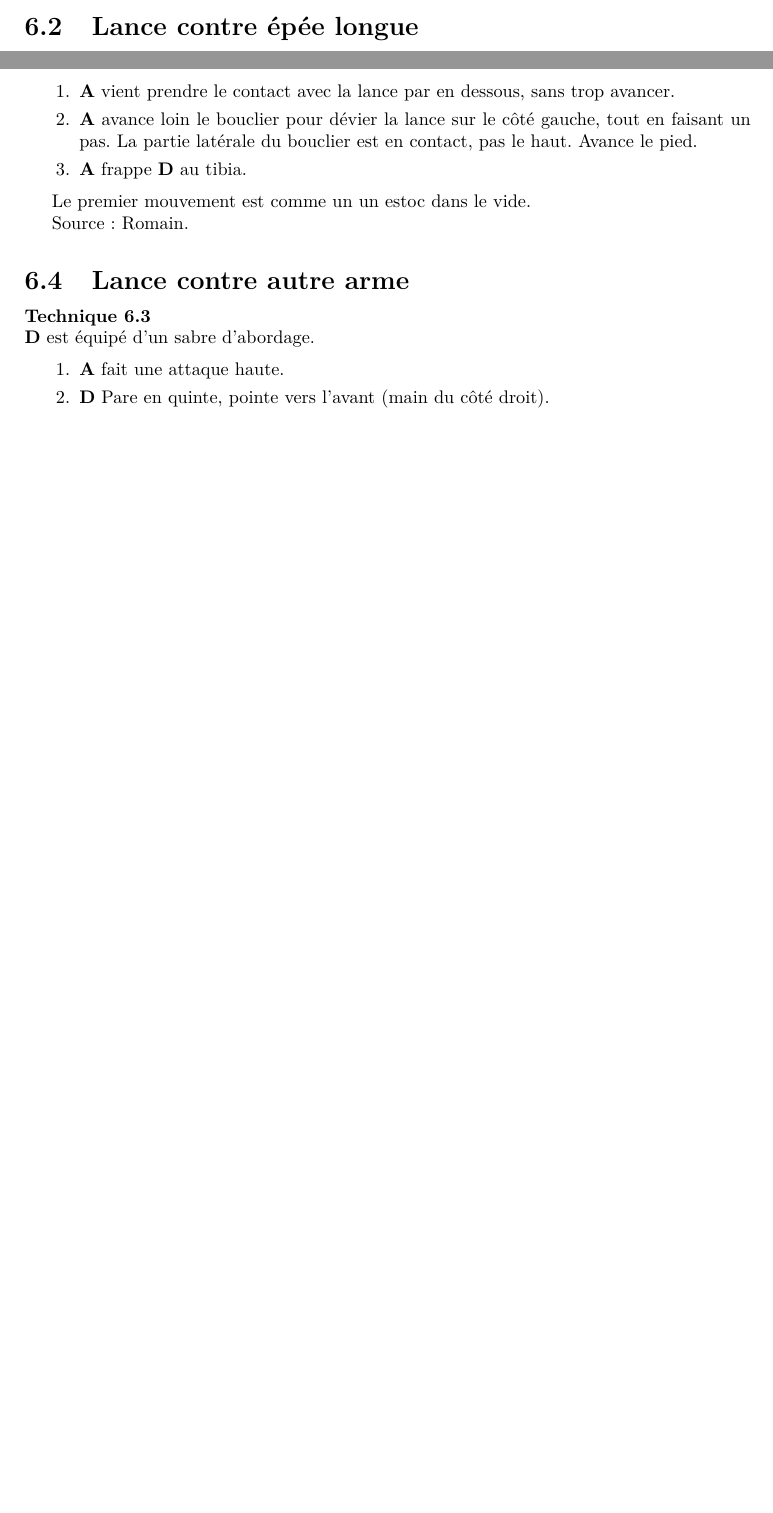
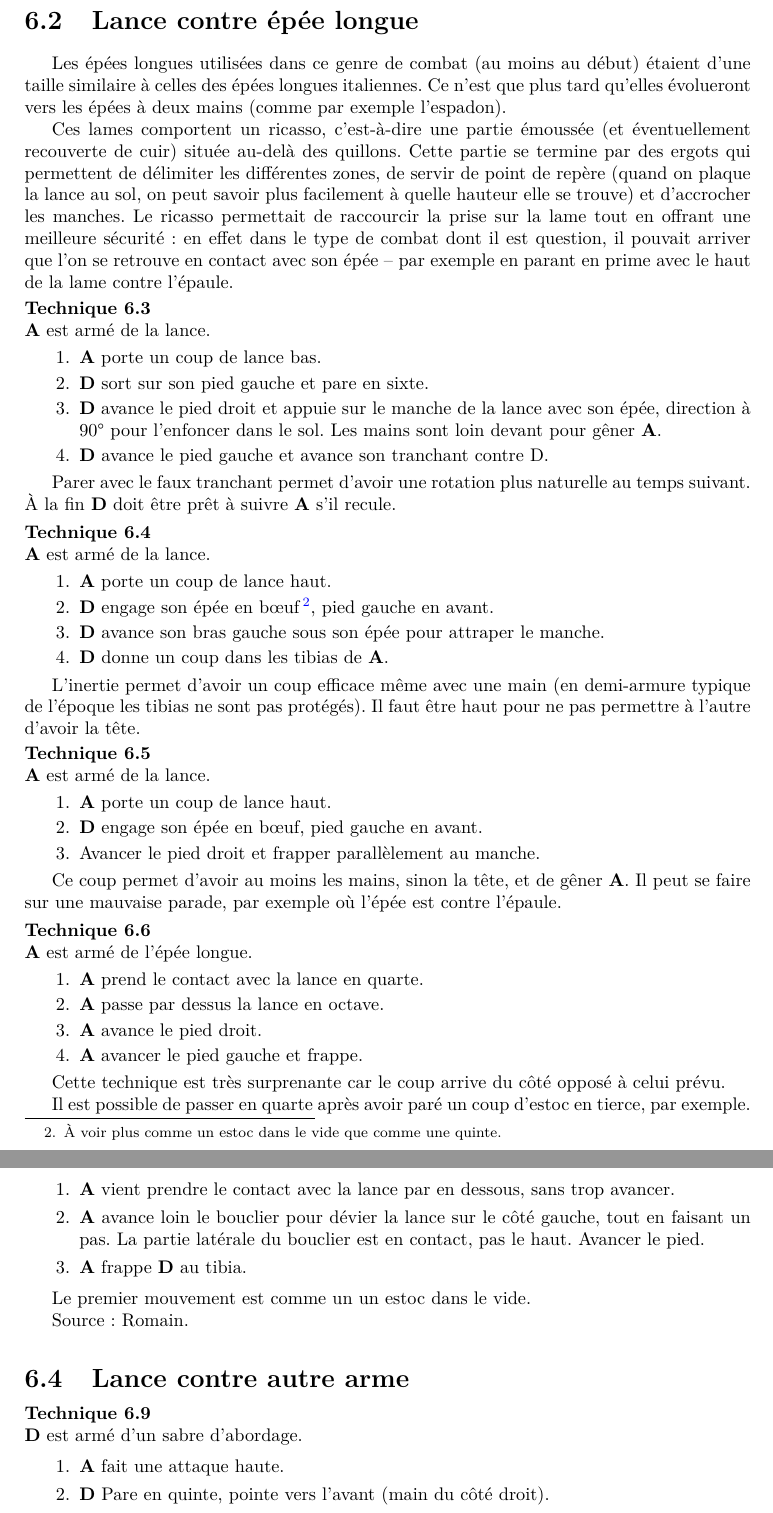
Before and after one commit to melsophos/manuel-amhe, a LaTeX book (manuel_escrime.tex, which reads chapters/lance.tex): two parts of pages 20 and 21 of 26 before the commit and two parts of pages 21 and 22 of 27 after it, joined at a grey line, cut so that both start at the same text, the shorter picture padded with empty space. Compiled offline with pdfLaTeX; a LaTeX package or settings file that is missing is left out.

Commit message:
Techniques lance contre épée bouclier
Séance : ENS, 04/04/15 (partie 2).

```diff
--- a/chapters/lance.tex
+++ b/chapters/lance.tex
@@ -13,4 +52,87 @@ Si une épée fait face à une lance, c'est en général une bonne idée de glis
+Les épées longues utilisées dans ce genre de combat (au moins au début) étaient d'une taille similaire à celles des épées longues italiennes.
+Ce n'est que plus tard qu'elles évolueront vers les épées à deux mains (comme par exemple l'espadon).
 
+\index{ricasso}
+Ces lames comportent un ricasso, c'est-à-dire une partie émoussée (et éventuellement recouverte de cuir) située au-delà des quillons.
+Cette partie se termine par des ergots qui permettent de délimiter les différentes zones, de servir de point de repère (quand on plaque la lance au sol, on peut savoir plus facilement à quelle hauteur elle se trouve) et d'accrocher les manches.
+Le ricasso permettait de raccourcir la prise sur la lame tout en offrant une meilleure sécurité : en effet dans le type de combat dont il est question, il pouvait arriver que l'on se retrouve en contact avec son épée – par exemple en parant en prime avec le haut de la lame contre l'épaule.
+
+
+\begin{technique}
+
+\A est armé de la lance.
+
+\begin{enumerate}
+	\item \A porte un coup de lance bas.
+
+	\item \D sort sur son pied gauche et pare en sixte.
+
+	\item \D avance le pied droit et appuie sur le manche de la lance avec son épée, direction à 90° pour l'enfoncer dans le sol.
+	Les mains sont loin devant pour gêner \A.
+
+	\item \D avance le pied gauche et avance son tranchant contre D.
+\end{enumerate}
+
+Parer avec le faux tranchant permet d'avoir une rotation plus naturelle au temps suivant.
+À la fin \D doit être prêt à suivre \A s'il recule.
+\end{technique}
+
+
+\begin{technique}
+
+\A est armé de la lance.
+
+\begin{enumerate}
+	\item \A porte un coup de lance haut.
+
+	\item \D engage son épée en bœuf~\footnotemark, pied gauche en avant.
+	\footnotetext{À voir plus comme un estoc dans le vide que comme une quinte.}
+
+	\item \D avance son bras gauche sous son épée pour attraper le manche.
+
+	\item \D donne un coup dans les tibias de \A.
+\end{enumerate}
+
+L'inertie permet d'avoir un coup efficace même avec une main (en demi-armure typique de l'époque les tibias ne sont pas protégés).
+Il faut être haut pour ne pas permettre à l'autre d'avoir la tête.
+\end{technique}
+
+
+\begin{technique}
+
+\A est armé de la lance.
+
+\begin{enumerate}
+	\item \A porte un coup de lance haut.
+
+	\item \D engage son épée en bœuf, pied gauche en avant.
+
+	\item Avancer le pied droit et frapper parallèlement au manche.
+\end{enumerate}
+
+Ce coup permet d'avoir au moins les mains, sinon la tête, et de gêner \A.
+Il peut se faire sur une mauvaise parade, par exemple où l'épée est contre l'épaule.
+\end{technique}
+
+
+\begin{technique}
+
+\A est armé de l'épée longue.
+
+\begin{enumerate}
+	\item \A prend le contact avec la lance en quarte.
+
+	\item \A passe par dessus la lance en octave.
+
+	\item \A avance le pied droit.
+
+	\item \A avancer le pied gauche et frappe.
+\end{enumerate}
+
+Cette technique est très surprenante car le coup arrive du côté opposé à celui prévu.
+
+Il est possible de passer en quarte après avoir paré un coup d'estoc en tierce, par exemple.
+\end{technique}
 
 
 \section{Lance contre épée-bouclier}
@@ -66,7 +188,9 @@ Source : Romain.
 \begin{enumerate}
 	\item \A vient prendre le contact avec la lance par en dessous, sans trop avancer.
 
-	\item \A avance loin le bouclier pour dévier la lance sur le côté gauche, tout en faisant un pas. La partie latérale du bouclier est en contact, pas le haut. Avance le pied.
+	\item \A avance loin le bouclier pour dévier la lance sur le côté gauche, tout en faisant un pas.
+	La partie latérale du bouclier est en contact, pas le haut.
+	Avancer le pied.
 
 	\item \A frappe \D au tibia.
 \end{enumerate}
@@ -82,7 +206,7 @@ Source : Romain.
 
 
 \begin{technique}
-\D est équipé d'un sabre d'abordage.
+\D est armé d'un sabre d'abordage.
 
 \begin{enumerate}
 	\item \A fait une attaque haute.
```
Also changed, not shown: defs.tex (line endings or trailing spaces), chapters/lance.tex (39 more changed lines).
